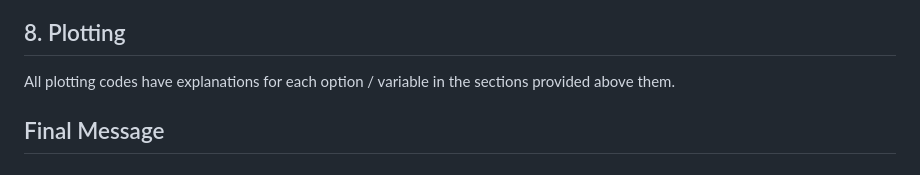
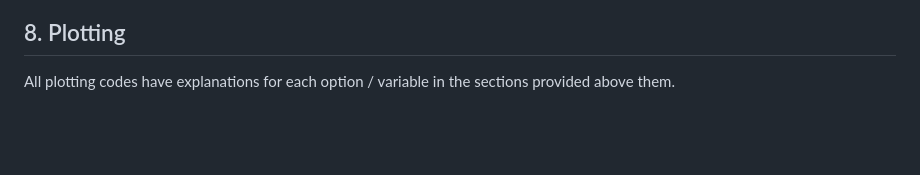
Before and after one commit to Milillo-lab/Geospatial_Framework_For_Humanitarian_Relief, a Markdown page: README.md, the part around the change. Drawn GitHub-style; blank space fills up the shorter version.

```diff
--- a/README.md
+++ b/README.md
@@ -209,5 +209,3 @@ The user is invited to change and choose necessary variables from the configurat
 ## 8. Plotting
 
 All plotting codes have explanations for each option / variable in the sections provided above them.
-
-## Final Message
```
